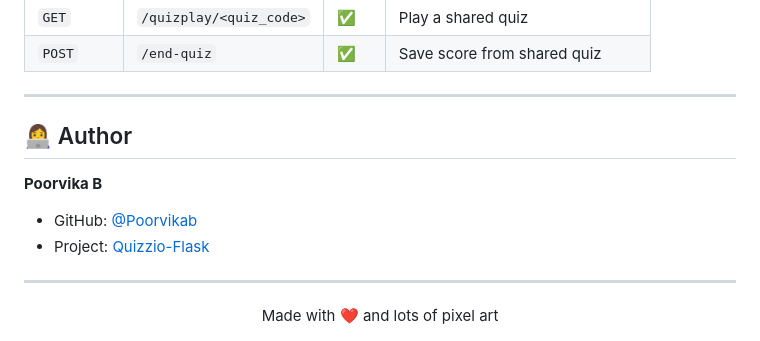
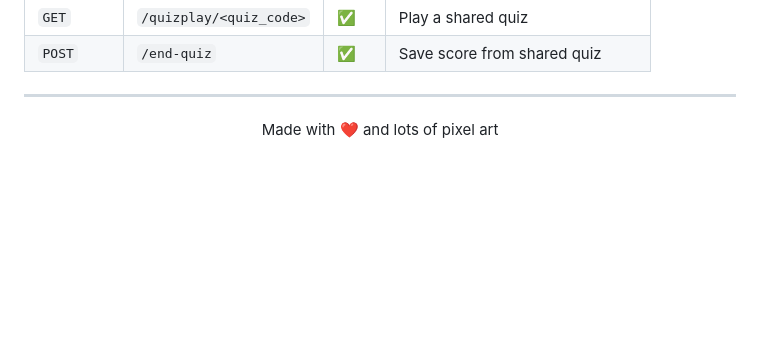
Before and after one commit to Poorvikab/Quizzio-Flask, a Markdown page: README.md, the part around one of its changes. GitHub-like rendering; blank space fills up the shorter version.

Commit message:
Update README to remove author information
Removed author section from README.

```diff
--- a/README.md
+++ b/README.md
@@ -532,14 +532,6 @@ GEMINI_API_KEY=your_google_gemini_api_key_here
 
 ---
 
-## 👩‍💻 Author
-
-**Poorvika B**
-- GitHub: [@Poorvikab](https://github.com/Poorvikab)
-- Project: [Quizzio-Flask](https://github.com/Poorvikab/Quizzio-Flask)
-
----
-
 <div align="center">
   Made with ❤️ and lots of pixel art
 </div>
```
Also changed, not shown: other parts of README.md (+1 -1 lines).
